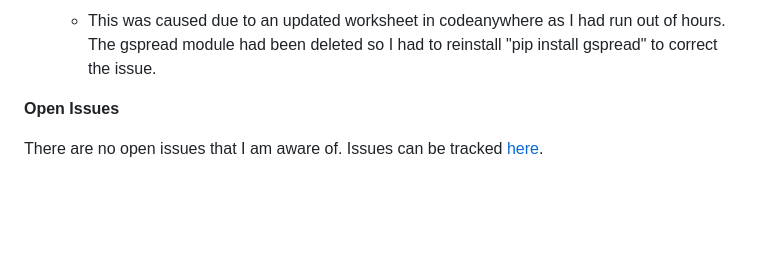
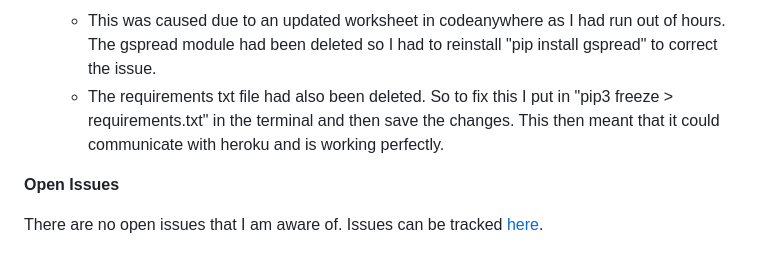
Before and after one commit to Code-Institute-Submissions/Pimmz-Project-3, a Markdown page: TESTING.md, the part around the change. Drawn GitHub-style; blank space fills up the shorter version.

Commit message:
Updated the testing md file

```diff
--- a/TESTING.md
+++ b/TESTING.md
@@ -85,6 +85,7 @@ When completing the project I only came across the following the error message:
     ![screenshot](documentation/error1.png)
 
     - This was caused due to an updated worksheet in codeanywhere as I had run out of hours. The gspread module had been deleted so I had to reinstall "pip install gspread" to correct the issue.
+    - The requirements txt file had also been deleted. So to fix this I put in "pip3 freeze > requirements.txt" in the terminal and then save the changes. This then meant that it could communicate with heroku and is working perfectly.
 
 **Open Issues**
 
```
